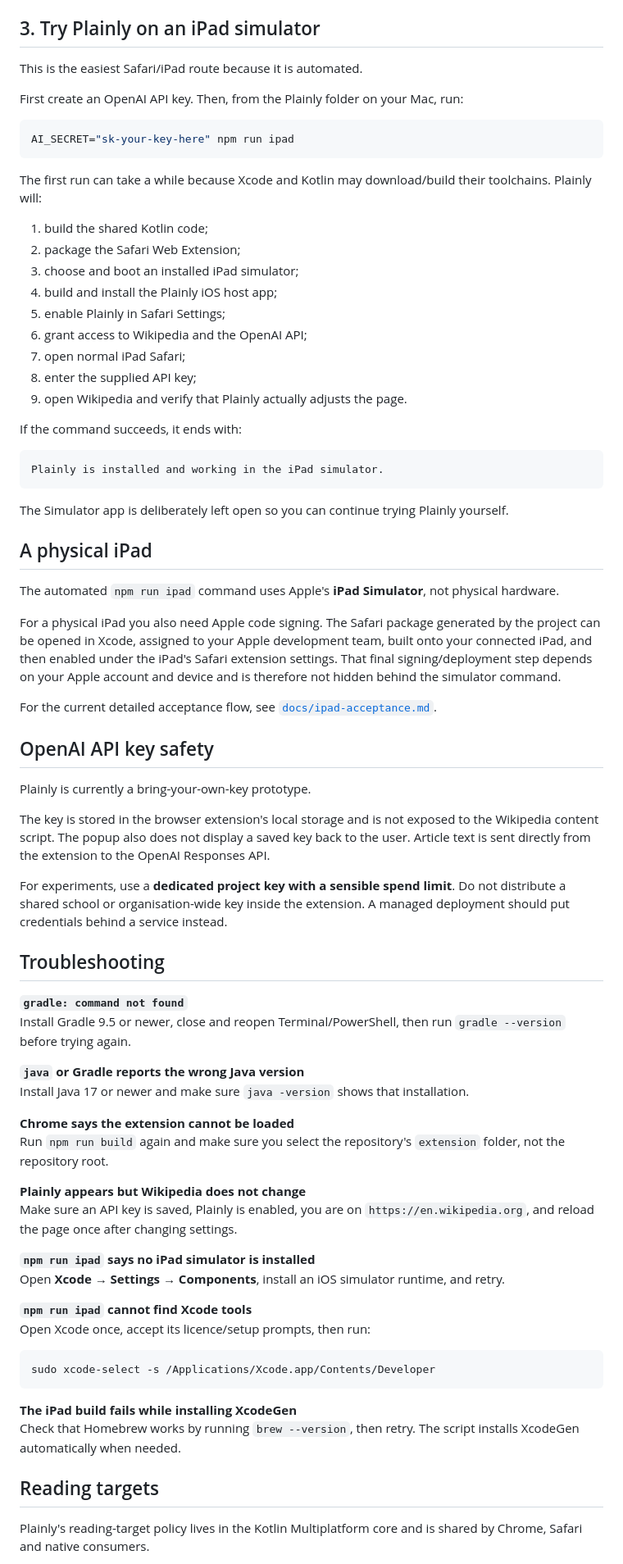
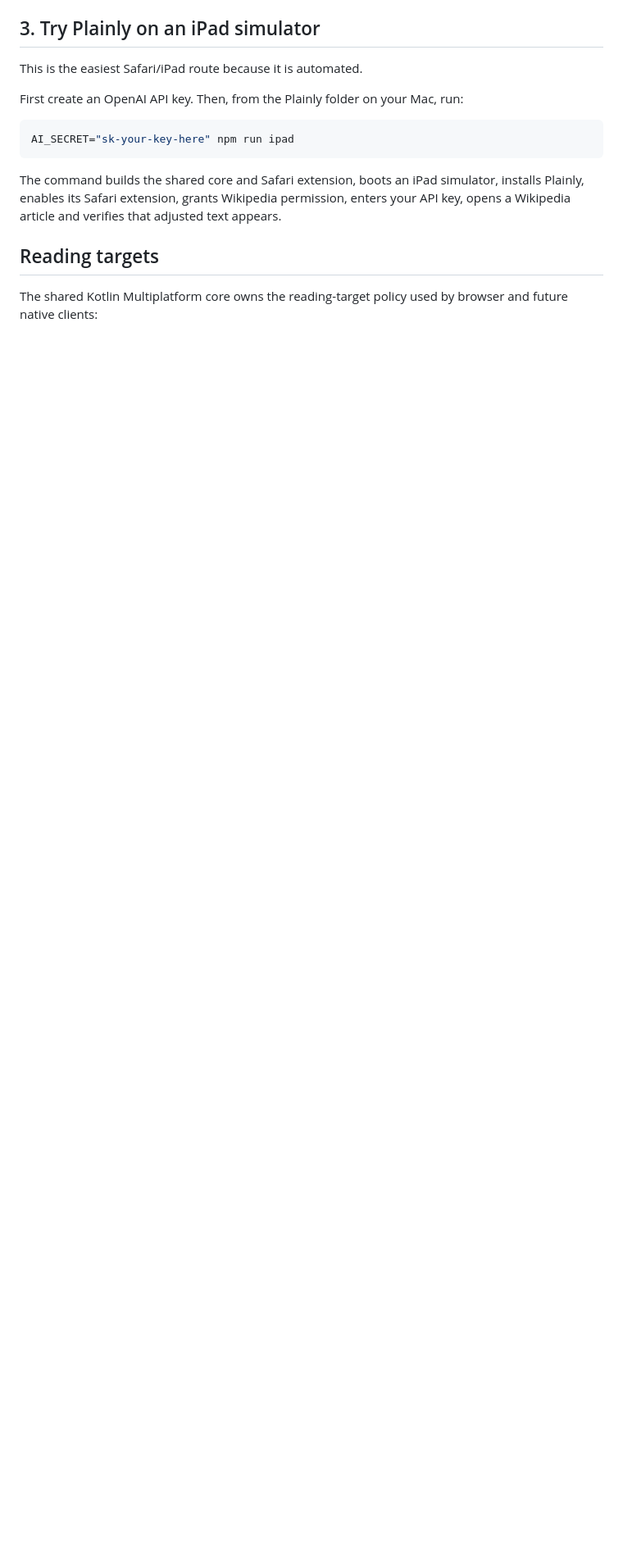
Before and after one commit to macgills/Plainly, a Markdown page: README.md, the part around one of its changes. Shown at 82% size. GitHub-like rendering; blank space fills up the shorter version.

````diff
--- a/README.md
+++ b/README.md
@@ -90,70 +90,9 @@ First create an OpenAI API key. Then, from the Plainly folder on your Mac, run:
 AI_SECRET="sk-your-key-here" npm run ipad
 ```
 
-The first run can take a while because Xcode and Kotlin may download/build their toolchains. Plainly will:
-
-1. build the shared Kotlin code;
-2. package the Safari Web Extension;
-3. choose and boot an installed iPad simulator;
-4. build and install the Plainly iOS host app;
-5. enable Plainly in Safari Settings;
-6. grant access to Wikipedia and the OpenAI API;
-7. open normal iPad Safari;
-8. enter the supplied API key;
-9. open Wikipedia and verify that Plainly actually adjusts the page.
-
-If the command succeeds, it ends with:
-
-```text
-Plainly is installed and working in the iPad simulator.
-```
-
-The Simulator app is deliberately left open so you can continue trying Plainly yourself.
-
-## A physical iPad
-
-The automated `npm run ipad` command uses Apple's **iPad Simulator**, not physical hardware.
-
-For a physical iPad you also need Apple code signing. The Safari package generated by the project can be opened in Xcode, assigned to your Apple development team, built onto your connected iPad, and then enabled under the iPad's Safari extension settings. That final signing/deployment step depends on your Apple account and device and is therefore not hidden behind the simulator command.
-
-For the current detailed acceptance flow, see [`docs/ipad-acceptance.md`](docs/ipad-acceptance.md).
-
-## OpenAI API key safety
-
-Plainly is currently a bring-your-own-key prototype.
-
-The key is stored in the browser extension's local storage and is not exposed to the Wikipedia content script. The popup also does not display a saved key back to the user. Article text is sent directly from the extension to the OpenAI Responses API.
-
-For experiments, use a **dedicated project key with a sensible spend limit**. Do not distribute a shared school or organisation-wide key inside the extension. A managed deployment should put credentials behind a service instead.
-
-## Troubleshooting
-
-**`gradle: command not found`**
-Install Gradle 9.5 or newer, close and reopen Terminal/PowerShell, then run `gradle --version` before trying again.
-
-**`java` or Gradle reports the wrong Java version**
-Install Java 17 or newer and make sure `java -version` shows that installation.
-
-**Chrome says the extension cannot be loaded**
-Run `npm run build` again and make sure you select the repository's `extension` folder, not the repository root.
-
-**Plainly appears but Wikipedia does not change**
-Make sure an API key is saved, Plainly is enabled, you are on `https://en.wikipedia.org`, and reload the page once after changing settings.
-
-**`npm run ipad` says no iPad simulator is installed**
-Open **Xcode → Settings → Components**, install an iOS simulator runtime, and retry.
-
-**`npm run ipad` cannot find Xcode tools**
-Open Xcode once, accept its licence/setup prompts, then run:
-
-```bash
-sudo xcode-select -s /Applications/Xcode.app/Contents/Developer
-```
-
-**The iPad build fails while installing XcodeGen**
-Check that Homebrew works by running `brew --version`, then retry. The script installs XcodeGen automatically when needed.
+The command builds the shared core and Safari extension, boots an iPad simulator, installs Plainly, enables its Safari extension, grants Wikipedia permission, enters your API key, opens a Wikipedia article and verifies that adjusted text appears.
 
 ## Reading targets
 
-Plainly's reading-target policy lives in the Kotlin Multiplatform core and is shared by Chrome, Safari and native consumers.
+The shared Kotlin Multiplatform core owns the reading-target policy used by browser and future native clients:
 
````
Also changed, not shown: other parts of README.md (+17 -38 lines).
